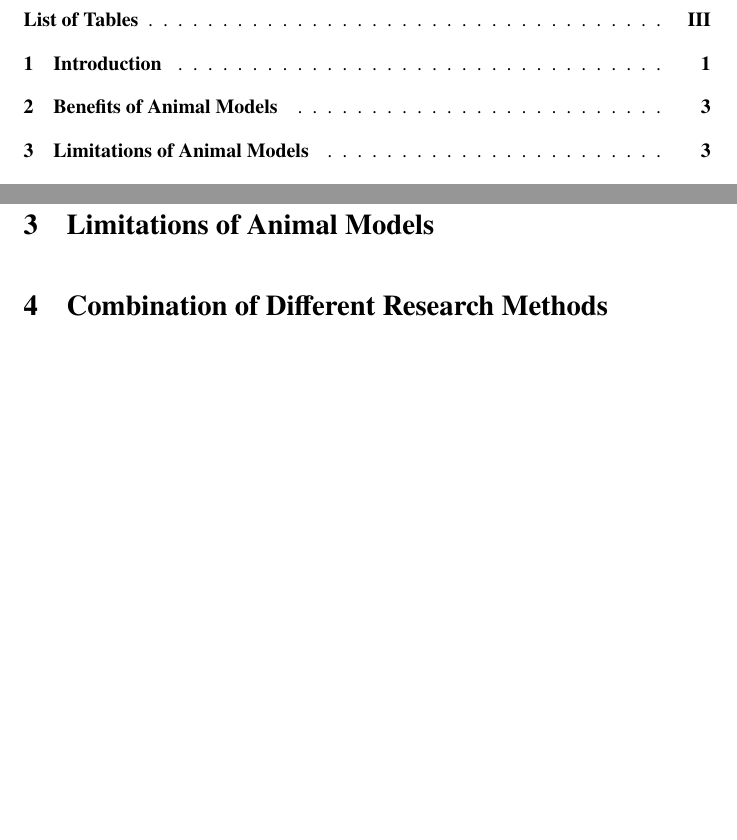
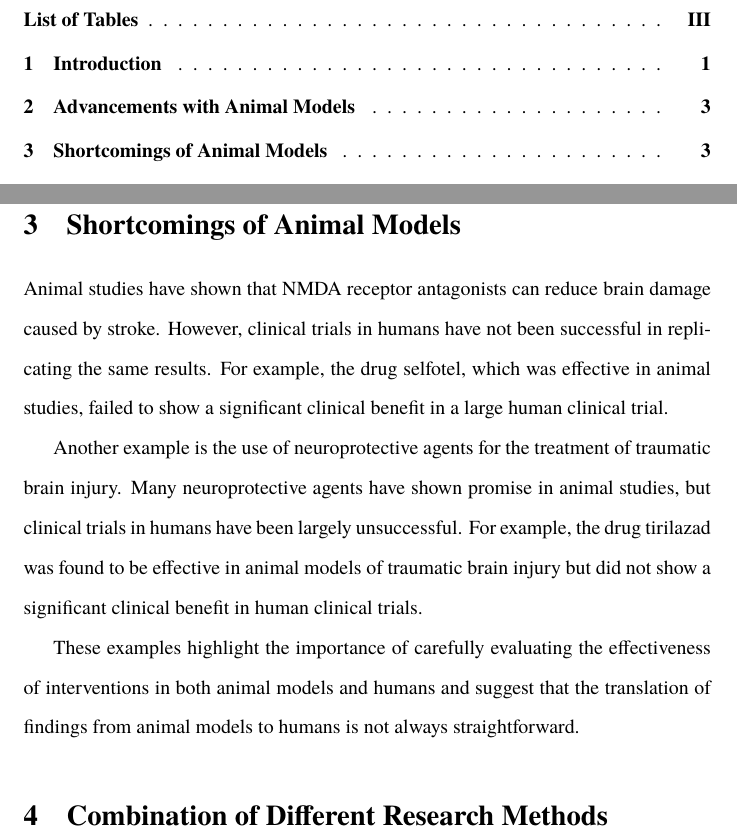
Before and after one commit to danburonline/public-writings, a LaTeX paper (02_essays/2023/04_essay/essay.tex): two parts of pages 2 and 7 of 8, joined at a grey line, cut so that both start at the same text, the shorter picture padded with empty space. Compiled offline with pdfLaTeX.

Commit message:
Rename titles & give outlook on the limits chapter

```diff
--- a/02_essays/2023/04_essay/essay.tex
+++ b/02_essays/2023/04_essay/essay.tex
@@ -149,11 +149,17 @@
 
   In conclusion, animal models have been instrumental in advancing our understanding and treatment of diseases, especially in the field of neuroscience. While they have limitations and ethical considerations, the ability to study the entire organism, generate genetically modified strains, and modify neuronal networks in controlled environments provides researchers with invaluable insight into disease mechanisms. Moreover, with the advent of new technologies and complementary methods, such as computational neuroscience and in vitro approaches, animal models can be combined with other techniques to help solve the mysteries of the human brain.
 
-  \section{Benefits of Animal Models}
-  \label{sec:benefits}
+  \section{Advancements with Animal Models}
+  \label{sec:advancements}
 
-  \section{Limitations of Animal Models}
-  \label{sec:limitations}
+  \section{Shortcomings of Animal Models}
+  \label{sec:shortcomings}
+
+  Animal studies have shown that NMDA receptor antagonists can reduce brain damage caused by stroke. However, clinical trials in humans have not been successful in replicating the same results. For example, the drug selfotel, which was effective in animal studies, failed to show a significant clinical benefit in a large human clinical trial.
+
+  Another example is the use of neuroprotective agents for the treatment of traumatic brain injury. Many neuroprotective agents have shown promise in animal studies, but clinical trials in humans have been largely unsuccessful. For example, the drug tirilazad was found to be effective in animal models of traumatic brain injury but did not show a significant clinical benefit in human clinical trials.
+
+  These examples highlight the importance of carefully evaluating the effectiveness of interventions in both animal models and humans and suggest that the translation of findings from animal models to humans is not always straightforward.
 
   \section{Combination of Different Research Methods}
   \label{sec:combination}
```
Also changed, not shown: 02_essays/2023/04_essay/essay.pdf.
